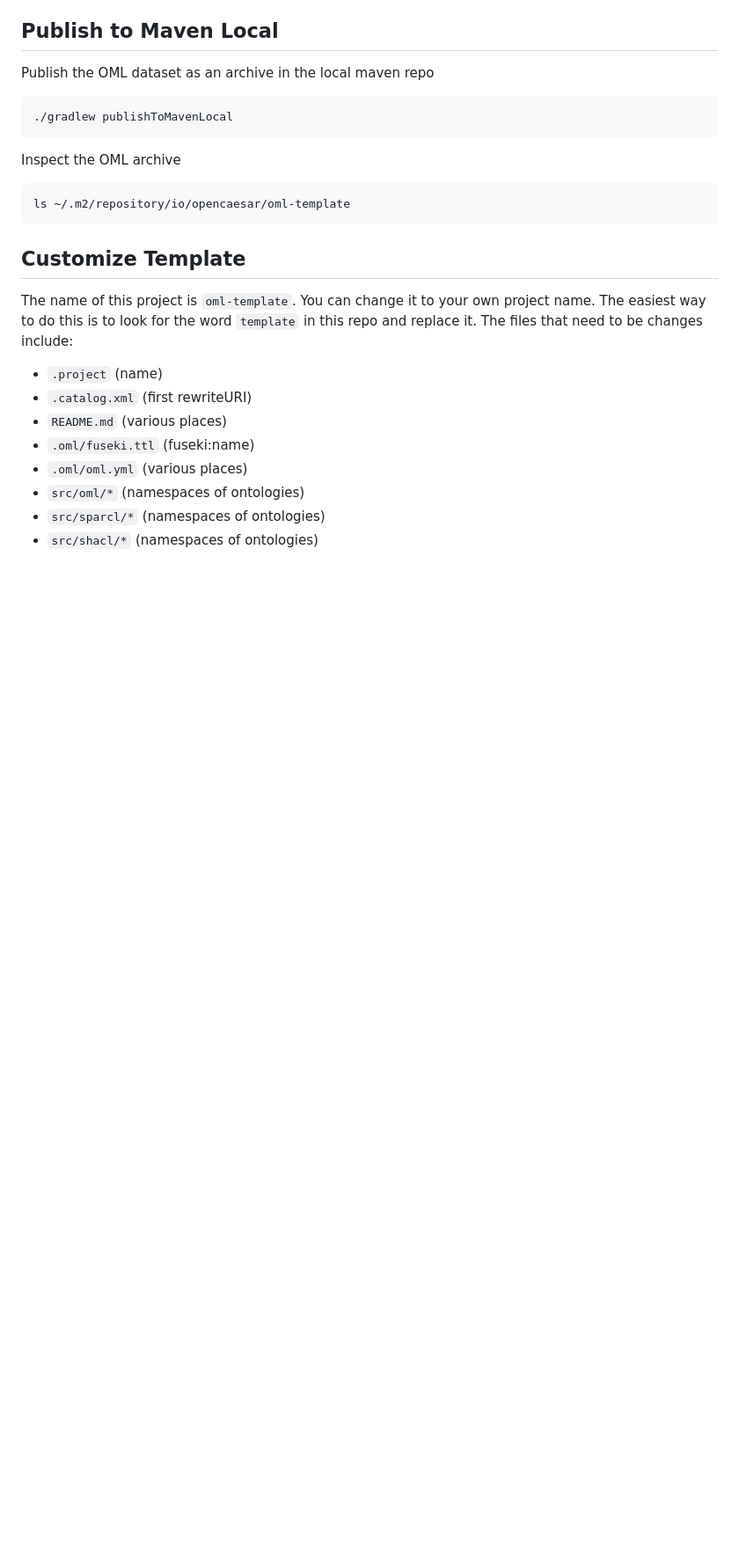
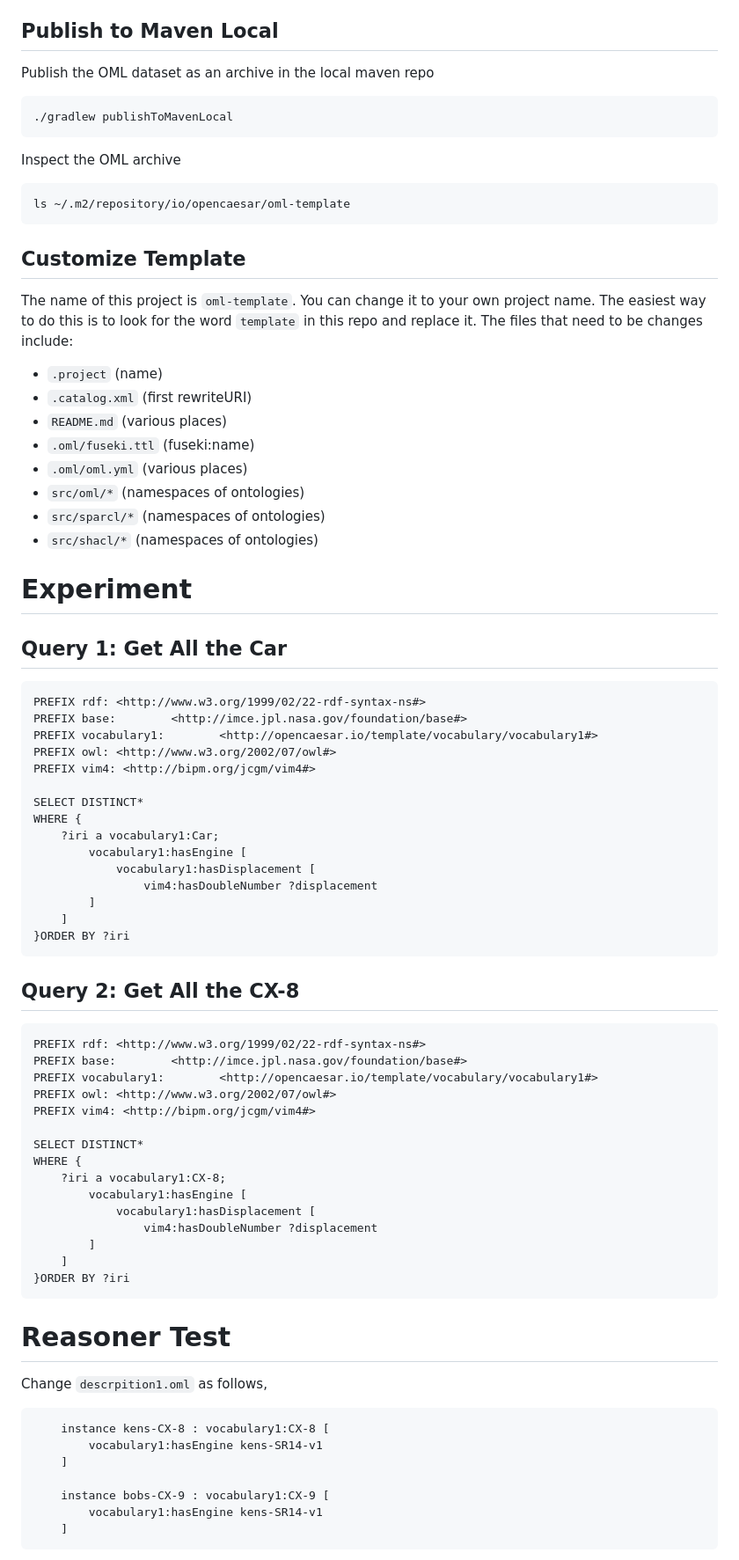
Before and after one commit to UTNAK/oml-car-variants, a Markdown page: README.md, the part around the change printed below. Shown: that part at 88% size. Rendered like a GitHub page; blank space fills up the shorter version.

Commit message:
add reasoning and query experiments

````diff
--- a/README.md
+++ b/README.md
@@ -107,3 +107,62 @@ The name of this project is `oml-template`. You can change it to your own projec
 - `src/oml/*` (namespaces of ontologies)
 - `src/sparcl/*` (namespaces of ontologies)
 - `src/shacl/*` (namespaces of ontologies)
+
+
+# Experiment
+
+## Query 1: Get All the Car
+
+```sparql
+PREFIX rdf: <http://www.w3.org/1999/02/22-rdf-syntax-ns#>
+PREFIX base:        <http://imce.jpl.nasa.gov/foundation/base#>
+PREFIX vocabulary1:        <http://opencaesar.io/template/vocabulary/vocabulary1#>
+PREFIX owl: <http://www.w3.org/2002/07/owl#>
+PREFIX vim4: <http://bipm.org/jcgm/vim4#>
+
+SELECT DISTINCT*
+WHERE {
+	?iri a vocabulary1:Car;
+  		vocabulary1:hasEngine [
+      		vocabulary1:hasDisplacement [
+        		vim4:hasDoubleNumber ?displacement
+    	]
+	]
+}ORDER BY ?iri
+```
+
+## Query 2: Get All the CX-8
+
+```sparql
+PREFIX rdf: <http://www.w3.org/1999/02/22-rdf-syntax-ns#>
+PREFIX base:        <http://imce.jpl.nasa.gov/foundation/base#>
+PREFIX vocabulary1:        <http://opencaesar.io/template/vocabulary/vocabulary1#>
+PREFIX owl: <http://www.w3.org/2002/07/owl#>
+PREFIX vim4: <http://bipm.org/jcgm/vim4#>
+
+SELECT DISTINCT*
+WHERE {
+	?iri a vocabulary1:CX-8;
+  		vocabulary1:hasEngine [
+      		vocabulary1:hasDisplacement [
+        		vim4:hasDoubleNumber ?displacement
+    	]
+	]
+}ORDER BY ?iri
+```
+
+
+# Reasoner Test
+
+Change `descrpition1.oml` as follows,
+
+```oml
+	instance kens-CX-8 : vocabulary1:CX-8 [
+		vocabulary1:hasEngine kens-SR14-v1
+	]
+
+	instance bobs-CX-9 : vocabulary1:CX-9 [
+		vocabulary1:hasEngine kens-SR14-v1
+	]
+```
+
````
Also changed, not shown: other parts of README.md (+12 -0 lines), image/README/1750484251853.png (added), image/README/1750484404481.png (added), 1 other file.
